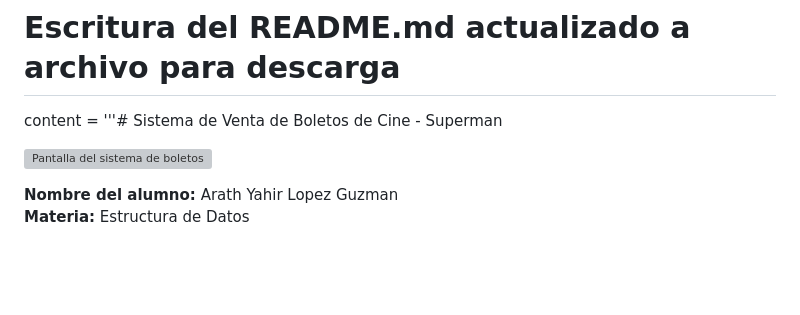
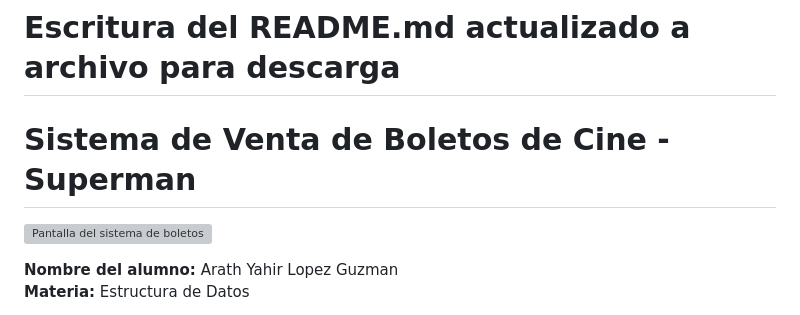
Before and after one commit to SoyArath/Tema-3, a Markdown page: README.md, the part around the change. GitHub-like rendering; blank space fills up the shorter version; grey boxes are pictures that could not be loaded.

```diff
--- a/README.md
+++ b/README.md
@@ -1,5 +1,5 @@
 # Escritura del README.md actualizado a archivo para descarga
-content = '''# Sistema de Venta de Boletos de Cine - Superman
+# Sistema de Venta de Boletos de Cine - Superman
 
 ![Pantalla del sistema de boletos](Superman_Cinema_System/static/Interfaz.png)
 
```
